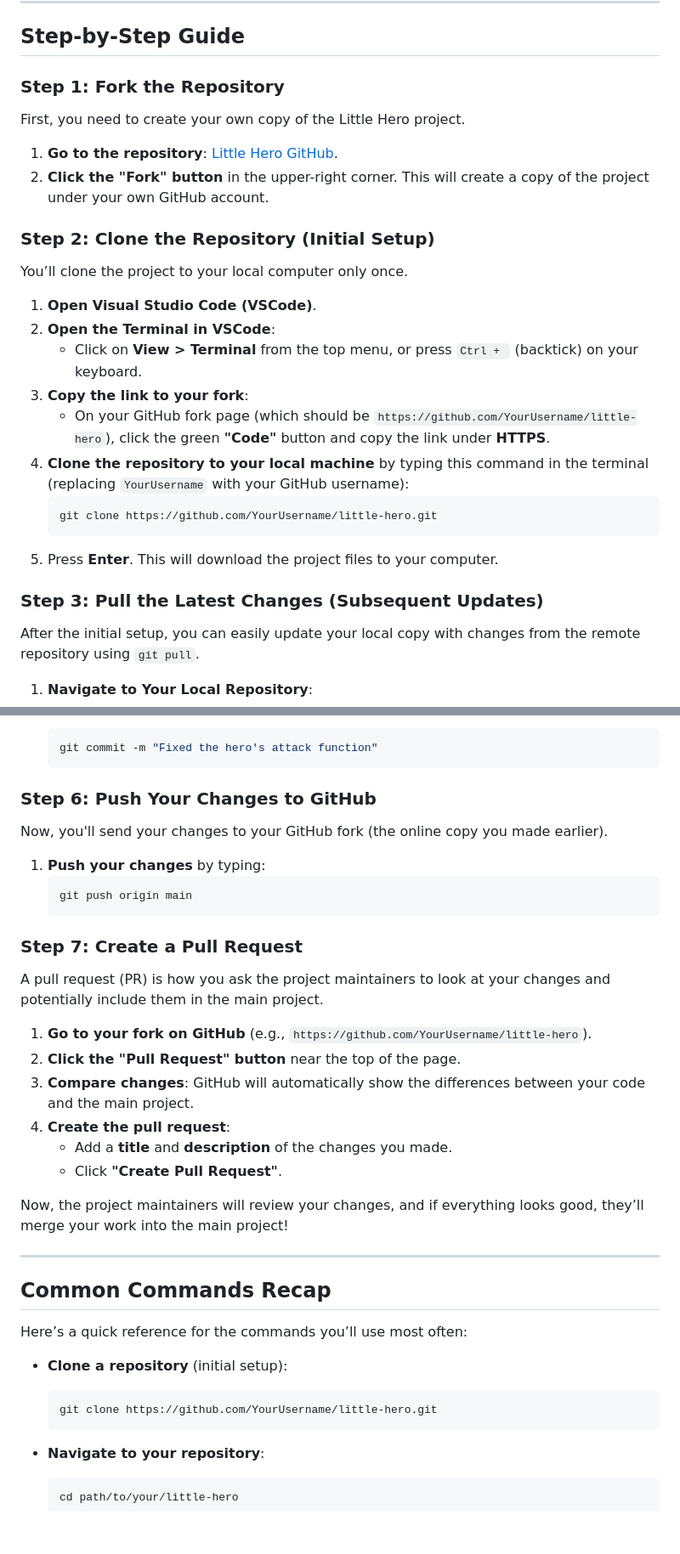
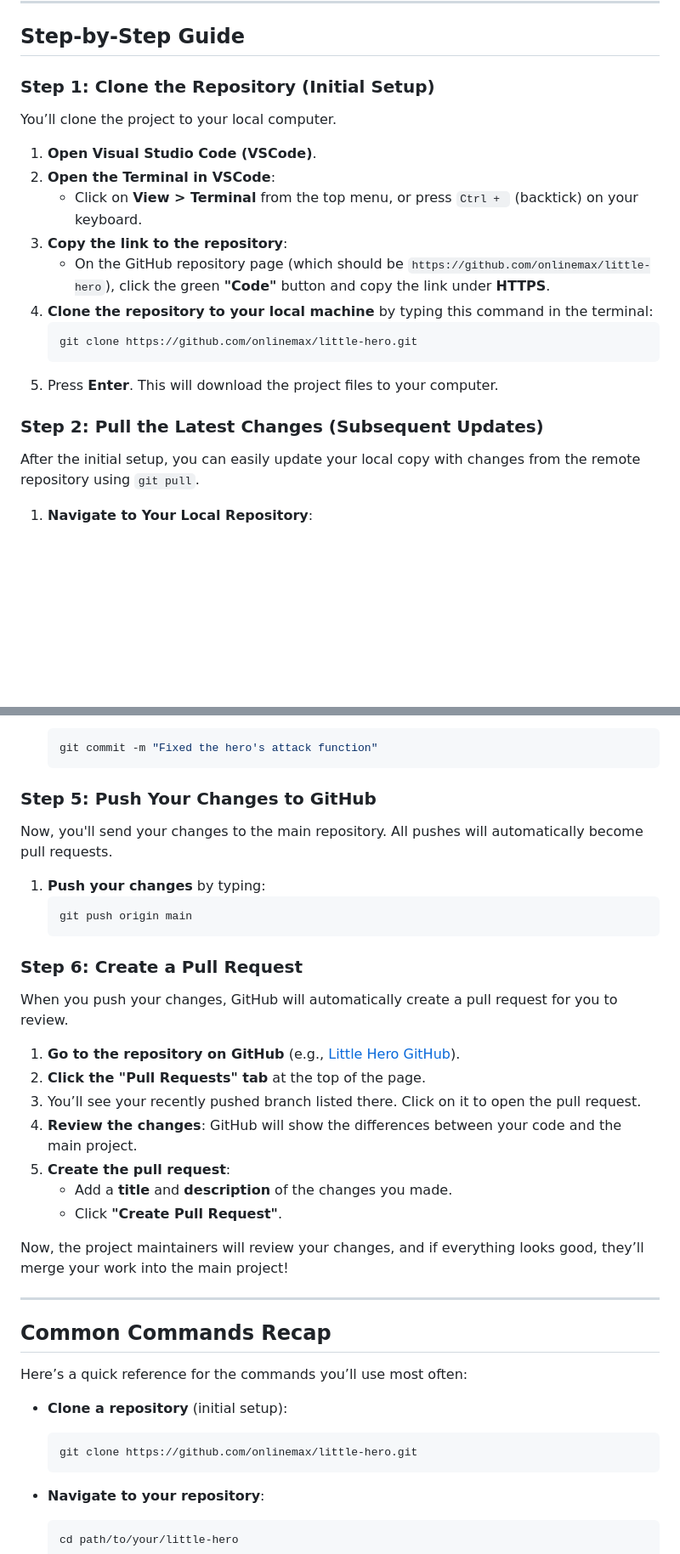
Before and after one commit to onlinemax/little-hero, a Markdown page: README.md, 2 parts joined by grey strips. Shown at 85% size. GitHub-like rendering; blank space fills up the shorter version.

````diff
--- a/README.md
+++ b/README.md
@@ -14,27 +16,21 @@ This guide will teach you how to contribute to the Little Hero project. It cover
 
 ## Step-by-Step Guide
 
-### Step 1: Fork the Repository
-First, you need to create your own copy of the Little Hero project.
-
-1. **Go to the repository**: [Little Hero GitHub](https://github.com/onlinemax/little-hero).
-2. **Click the "Fork" button** in the upper-right corner. This will create a copy of the project under your own GitHub account.
-
-### Step 2: Clone the Repository (Initial Setup)
-You’ll clone the project to your local computer only once.
+### Step 1: Clone the Repository (Initial Setup)
+You’ll clone the project to your local computer.
 
 1. **Open Visual Studio Code (VSCode)**.
 2. **Open the Terminal in VSCode**:
    - Click on **View > Terminal** from the top menu, or press `Ctrl + ` (backtick) on your keyboard.
-3. **Copy the link to your fork**:
-   - On your GitHub fork page (which should be `https://github.com/YourUsername/little-hero`), click the green **"Code"** button and copy the link under **HTTPS**.
-4. **Clone the repository to your local machine** by typing this command in the terminal (replacing `YourUsername` with your GitHub username):
+3. **Copy the link to the repository**:
+   - On the GitHub repository page (which should be `https://github.com/onlinemax/little-hero`), click the green **"Code"** button and copy the link under **HTTPS**.
+4. **Clone the repository to your local machine** by typing this command in the terminal:
    ```bash
-   git clone https://github.com/YourUsername/little-hero.git
+   git clone https://github.com/onlinemax/little-hero.git
    ```
 5. Press **Enter**. This will download the project files to your computer.
 
-### Step 3: Pull the Latest Changes (Subsequent Updates)
+### Step 2: Pull the Latest Changes (Subsequent Updates)
 After the initial setup, you can easily update your local copy with changes from the remote repository using `git pull`.
 
 1. **Navigate to Your Local Repository**:
@@ -81,21 +77,22 @@ After making changes, you need to "commit" them (which means saving the changes
    git commit -m "Fixed the hero's attack function"
    ```
 
-### Step 6: Push Your Changes to GitHub
-Now, you'll send your changes to your GitHub fork (the online copy you made earlier).
+### Step 5: Push Your Changes to GitHub
+Now, you'll send your changes to the main repository. All pushes will automatically become pull requests.
 
 1. **Push your changes** by typing:
    ```bash
    git push origin main
    ```
 
-### Step 7: Create a Pull Request
-A pull request (PR) is how you ask the project maintainers to look at your changes and potentially include them in the main project.
+### Step 6: Create a Pull Request
+When you push your changes, GitHub will automatically create a pull request for you to review.
 
-1. **Go to your fork on GitHub** (e.g., `https://github.com/YourUsername/little-hero`).
-2. **Click the "Pull Request" button** near the top of the page.
-3. **Compare changes**: GitHub will automatically show the differences between your code and the main project.
-4. **Create the pull request**:
+1. **Go to the repository on GitHub** (e.g., [Little Hero GitHub](https://github.com/onlinemax/little-hero)).
+2. **Click the "Pull Requests" tab** at the top of the page.
+3. You’ll see your recently pushed branch listed there. Click on it to open the pull request.
+4. **Review the changes**: GitHub will show the differences between your code and the main project.
+5. **Create the pull request**:
    - Add a **title** and **description** of the changes you made.
    - Click **"Create Pull Request"**.
 
@@ -108,7 +105,7 @@ Here’s a quick reference for the commands you’ll use most often:
 
 - **Clone a repository** (initial setup):
   ```bash
-  git clone https://github.com/YourUsername/little-hero.git
+  git clone https://github.com/onlinemax/little-hero.git
   ```
 
 - **Navigate to your repository**:
````
Also changed, not shown: other parts of README.md (+8 -2 lines).
